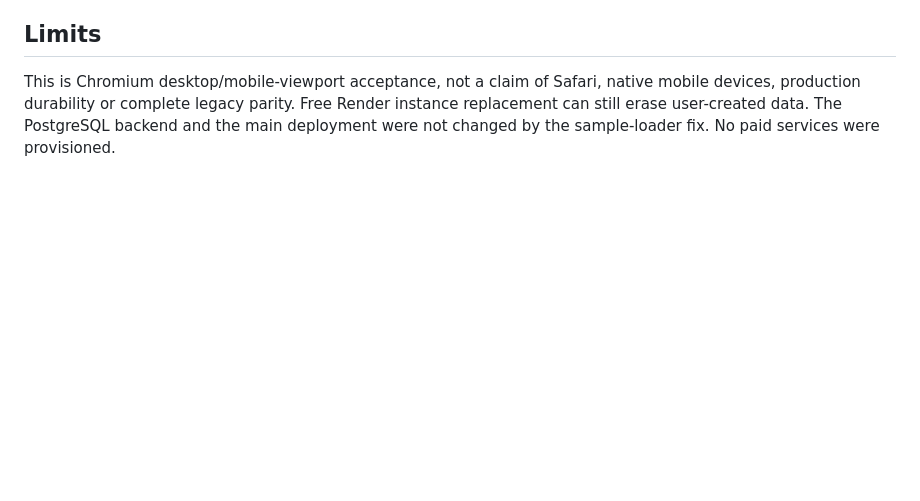
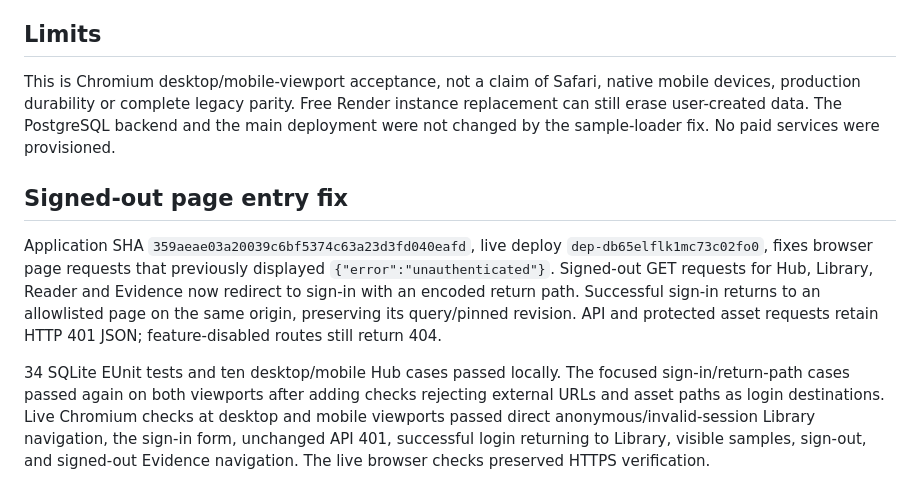
Before and after one commit to sudhirchauhan/brightstudio, a Markdown page: docs/hosted-demo-acceptance.md, the part around the change. Drawn GitHub-style; blank space fills up the shorter version.

Commit message:
Record live signed-out navigation acceptance

```diff
--- a/docs/hosted-demo-acceptance.md
+++ b/docs/hosted-demo-acceptance.md
@@ -30,3 +30,9 @@ Two additional browser-test sources/notes were created in the development accoun
 ## Limits
 
 This is Chromium desktop/mobile-viewport acceptance, not a claim of Safari, native mobile devices, production durability or complete legacy parity. Free Render instance replacement can still erase user-created data. The PostgreSQL backend and the main deployment were not changed by the sample-loader fix. No paid services were provisioned.
+
+## Signed-out page entry fix
+
+Application SHA `359aeae03a20039c6bf5374c63a23d3fd040eafd`, live deploy `dep-db65elflk1mc73c02fo0`, fixes browser page requests that previously displayed `{"error":"unauthenticated"}`. Signed-out GET requests for Hub, Library, Reader and Evidence now redirect to sign-in with an encoded return path. Successful sign-in returns to an allowlisted page on the same origin, preserving its query/pinned revision. API and protected asset requests retain HTTP 401 JSON; feature-disabled routes still return 404.
+
+34 SQLite EUnit tests and ten desktop/mobile Hub cases passed locally. The focused sign-in/return-path cases passed again on both viewports after adding checks rejecting external URLs and asset paths as login destinations. Live Chromium checks at desktop and mobile viewports passed direct anonymous/invalid-session Library navigation, the sign-in form, unchanged API 401, successful login returning to Library, visible samples, sign-out, and signed-out Evidence navigation. The live browser checks preserved HTTPS verification.
```
